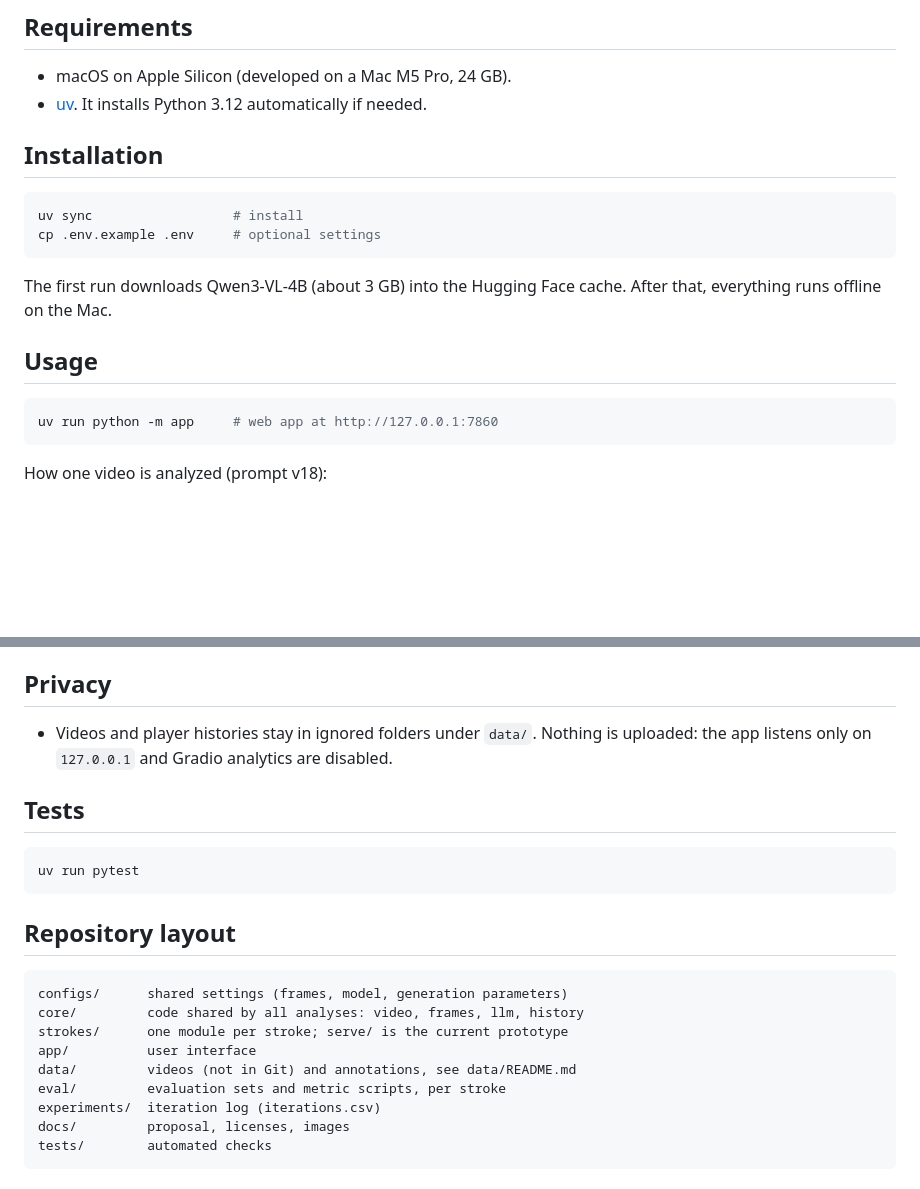
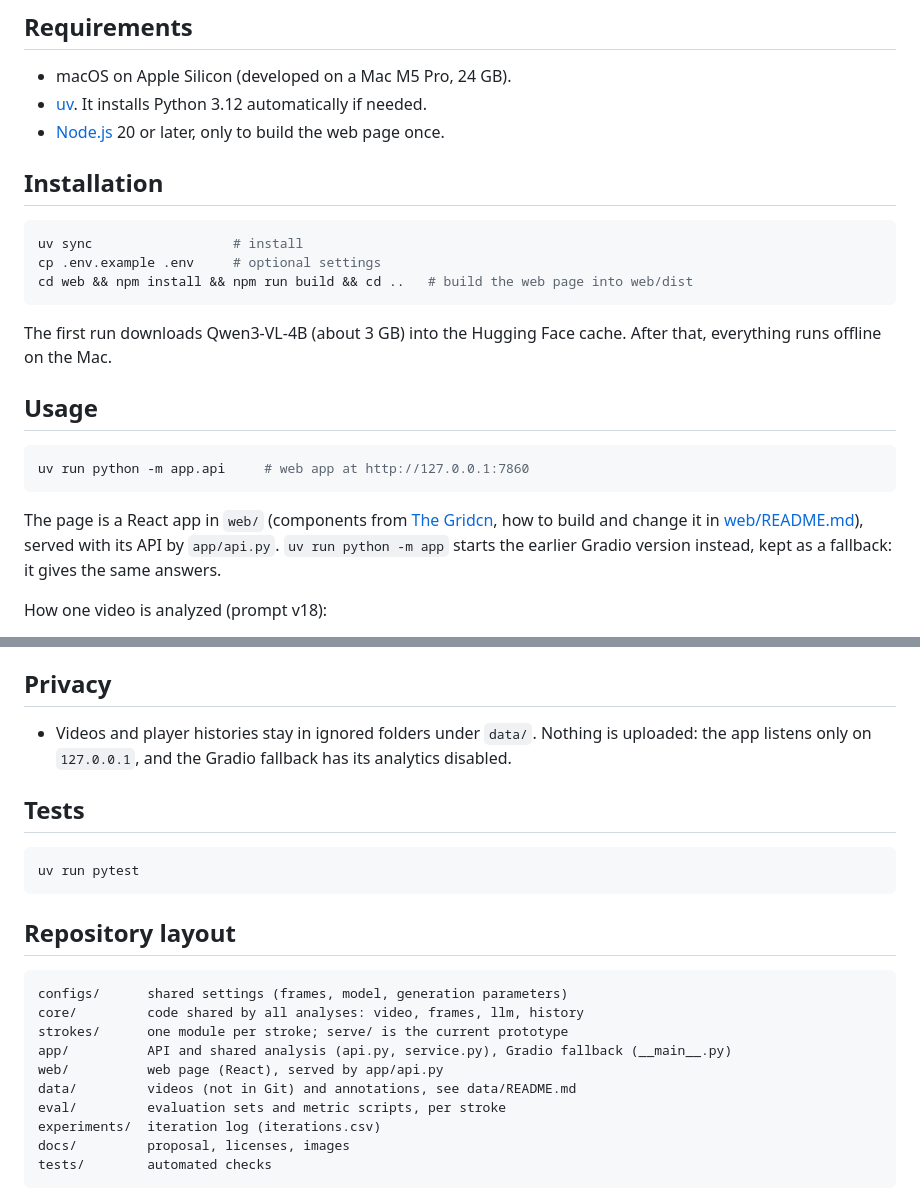
Before and after one commit to erneram/tennis-ai, a Markdown page: README.md, 2 parts joined by grey strips. GitHub-like rendering; blank space fills up the shorter version.

````diff
--- a/README.md
+++ b/README.md
@@ -8,12 +8,14 @@ Project 3 of CC3092 Deep Learning y Sistemas Inteligentes (UVG). Only a vision-l
 
 - macOS on Apple Silicon (developed on a Mac M5 Pro, 24 GB).
 - [uv](https://docs.astral.sh/uv/). It installs Python 3.12 automatically if needed.
+- [Node.js](https://nodejs.org/) 20 or later, only to build the web page once.
 
 ## Installation
 
 ```bash
 uv sync                  # install
 cp .env.example .env     # optional settings
+cd web && npm install && npm run build && cd ..   # build the web page into web/dist
 ```
 
 The first run downloads Qwen3-VL-4B (about 3 GB) into the Hugging Face cache. After that, everything runs offline on the Mac.
@@ -21,8 +23,10 @@ The first run downloads Qwen3-VL-4B (about 3 GB) into the Hugging Face cache. Af
 ## Usage
 
 ```bash
-uv run python -m app     # web app at http://127.0.0.1:7860
+uv run python -m app.api     # web app at http://127.0.0.1:7860
 ```
+
+The page is a React app in `web/` (components from [The Gridcn](https://thegridcn.com), how to build and change it in [web/README.md](web/README.md)), served with its API by `app/api.py`. `uv run python -m app` starts the earlier Gradio version instead, kept as a fallback: it gives the same answers.
 
 How one video is analyzed (prompt v18):
 
@@ -100,7 +108,7 @@ Settings that change results (number of frames, language model, prompt version,
 
 ## Privacy
 
-- Videos and player histories stay in ignored folders under `data/`. Nothing is uploaded: the app listens only on `127.0.0.1` and Gradio analytics are disabled.
+- Videos and player histories stay in ignored folders under `data/`. Nothing is uploaded: the app listens only on `127.0.0.1`, and the Gradio fallback has its analytics disabled.
 
 ## Tests
 
@@ -114,7 +122,8 @@ uv run pytest
 configs/      shared settings (frames, model, generation parameters)
 core/         code shared by all analyses: video, frames, llm, history
 strokes/      one module per stroke; serve/ is the current prototype
-app/          user interface
+app/          API and shared analysis (api.py, service.py), Gradio fallback (__main__.py)
+web/          web page (React), served by app/api.py
 data/         videos (not in Git) and annotations, see data/README.md
 eval/         evaluation sets and metric scripts, per stroke
 experiments/  iteration log (iterations.csv)
````
Also changed, not shown: other parts of README.md (+12 -8 lines), docs/images/app/result.jpg (added).
